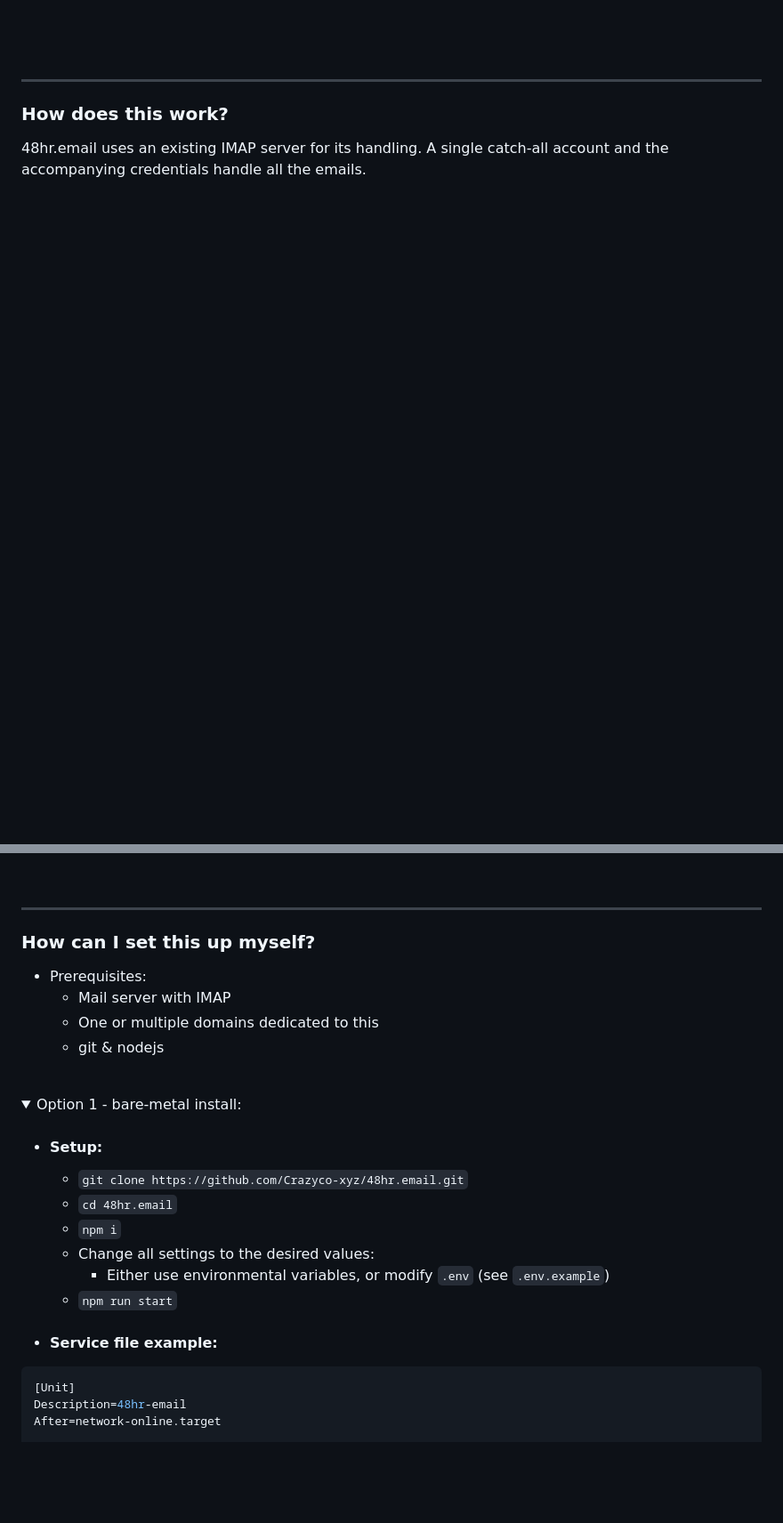
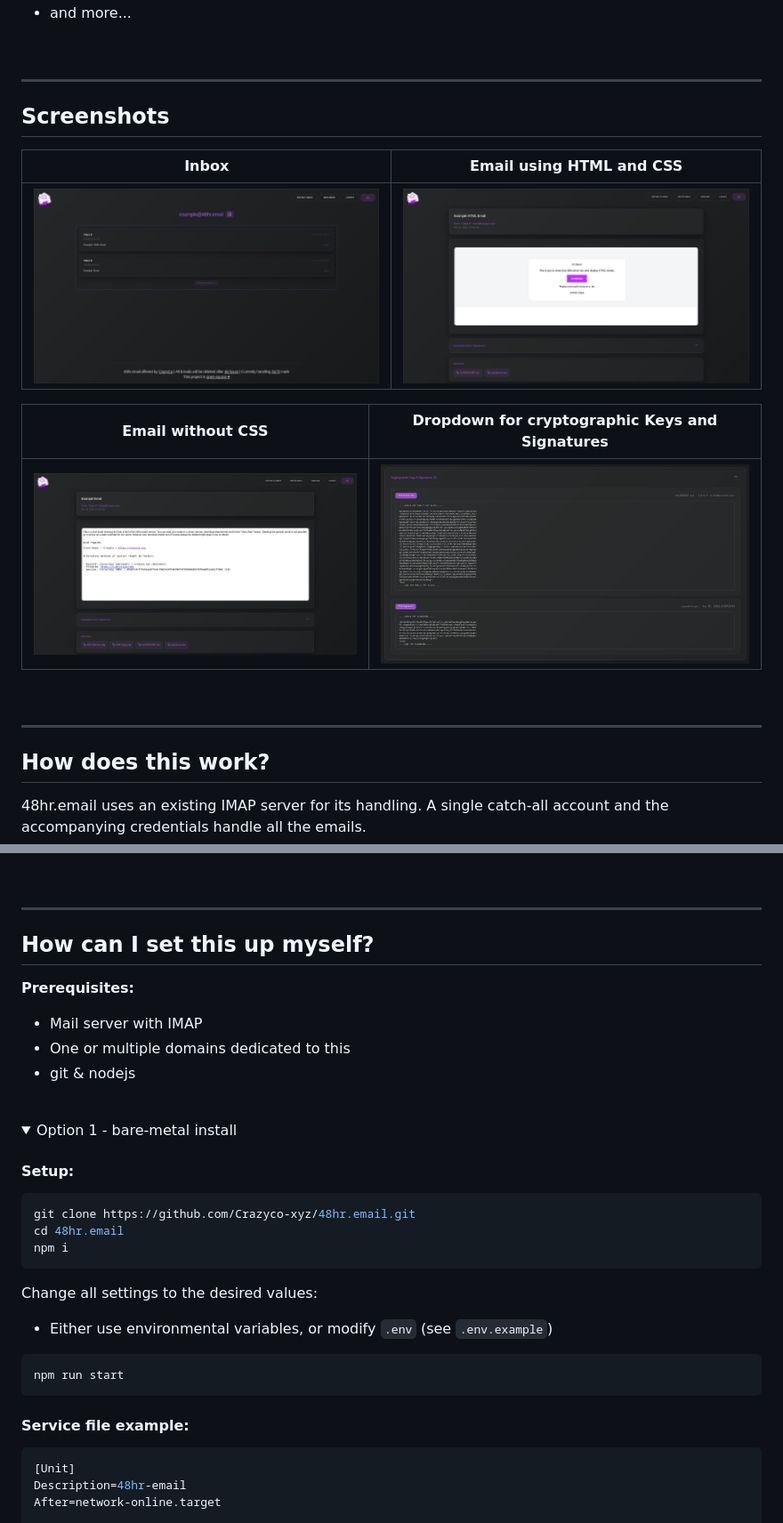
Before and after one commit to Crazyco-xyz/48hr.email, a Markdown page: README.md, 2 parts joined by grey strips. Shown: that part at 89% size. Drawn GitHub-style; pictures changed too: .github/assets/html.png, .github/assets/inbox.png, .github/assets/keys.png (added); folded sections open; blank space fills up the shorter version.

Commit message:
[Chore]: Readme Update

````diff
--- a/README.md
+++ b/README.md
@@ -31,7 +41,21 @@ All data is being removed 48hrs after they have reached the mail server.
 
 -----
 
-### How does this work?
+## Screenshots
+
+| Inbox | Email using HTML and CSS |
+|:---:|:---:|
+| <img src=".github/assets/inbox.png" width="100%" style="min-width: 300px"> | <img src=".github/assets/html.png" width="100%" style="min-width: 300px"> |
+
+| Email without CSS | Dropdown for cryptographic Keys and Signatures |
+|:---:|:---:|
+| <img src=".github/assets/raw.png" width="100%" style="min-width: 300px"> | <img src=".github/assets/keys.png" width="100%" style="min-width: 300px"> |
+
+<br>
+
+-----
+
+## How does this work?
 
 48hr.email uses an existing IMAP server for its handling. A single catch-all account and the accompanying credentials handle all the emails.
 
@@ -39,28 +63,34 @@ All data is being removed 48hrs after they have reached the mail server.
 
 -----
 
-### How can I set this up myself?
+## How can I set this up myself?
 
-- Prerequisites:
-    - Mail server with IMAP
-    - One or multiple domains dedicated to this
-    - git & nodejs
+**Prerequisites:**
+- Mail server with IMAP
+- One or multiple domains dedicated to this
+- git & nodejs
 
 <br>
 
 <details>
-<summary>Option 1 - bare-metal install:</summary>
+<summary>Option 1 - bare-metal install</summary>
 
-- #### Setup:
-    - `git clone https://github.com/Crazyco-xyz/48hr.email.git`
-    - `cd 48hr.email`
-    - `npm i`
-    - Change all settings to the desired values:
-        - Either use environmental variables, or modify `.env` (see `.env.example`)
-    - `npm run start`
+#### Setup:
+```bash
+git clone https://github.com/Crazyco-xyz/48hr.email.git
+cd 48hr.email
+npm i
+```
 
-- #### Service file example:
+Change all settings to the desired values:
+- Either use environmental variables, or modify `.env` (see `.env.example`)
+
 ```bash
+npm run start
+```
+
+#### Service file example:
+```ini
 [Unit]
 Description=48hr-email
 After=network-online.target
````
Also changed, not shown: other parts of README.md (+39 -37 lines).
